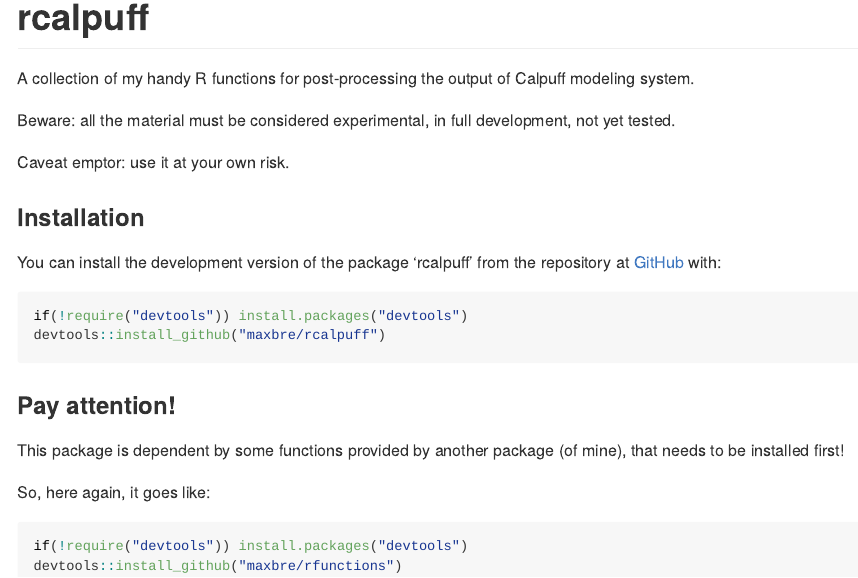
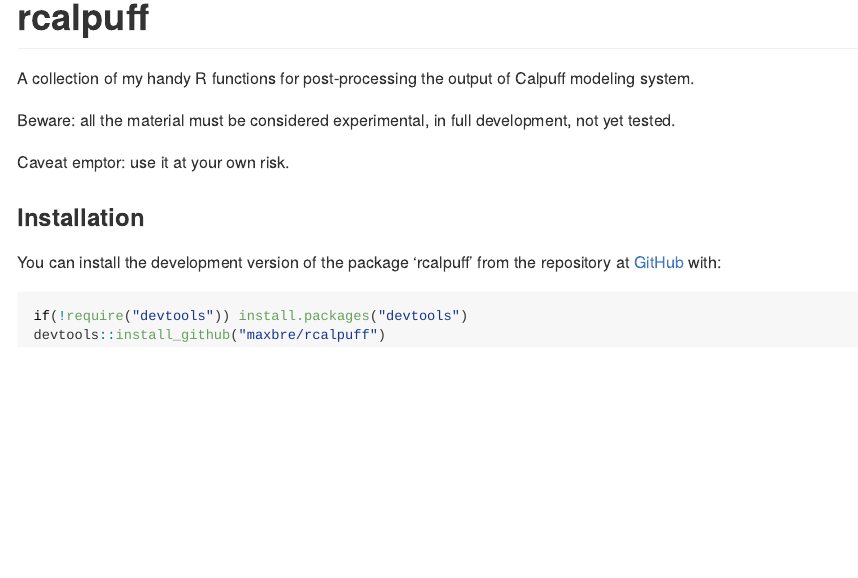
Before and after one commit to maxbre/rcalpuff, an R Markdown document (README.Rmd): the page in a window 1100 px wide, from its top. The pictures show the output file README.md that the author committed with the source, drawn offline in the style of GitHub; badge pictures from the web are left out.

Commit message:
update readme

````diff
--- a/README.Rmd
+++ b/README.Rmd
@@ -35,14 +35,3 @@
 if(!require("devtools")) install.packages("devtools")
 devtools::install_github("maxbre/rcalpuff")
 ```
-
-### Pay attention!
-
-This package is dependent by some functions provided by another package (of mine), that needs to be installed first!
-
-So, here again, it goes like:
-
-``` r
-if(!require("devtools")) install.packages("devtools")
-devtools::install_github("maxbre/rfunctions")
-```
````
Also changed, not shown: README.md.
